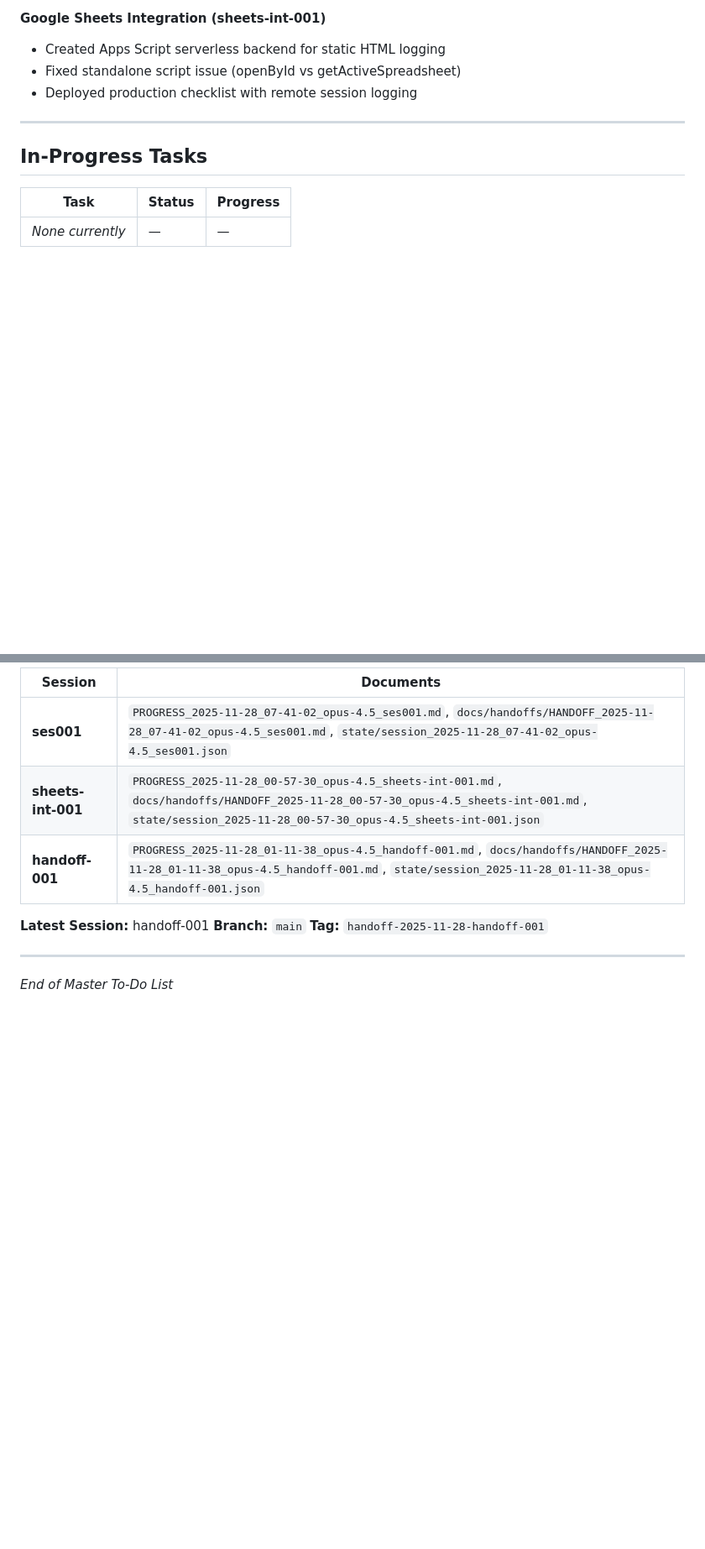
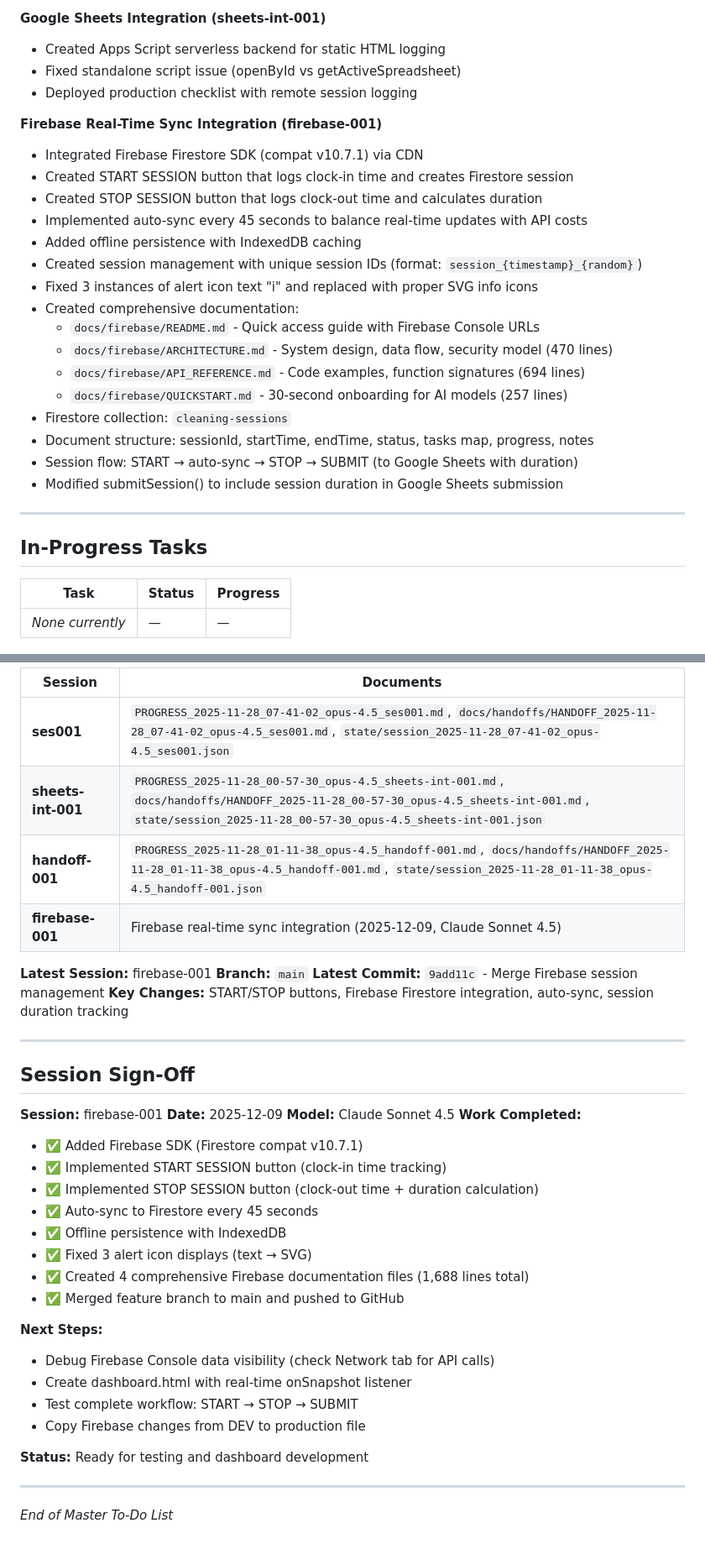
Before and after one commit to rzimmerman2022/sparkdata-home-ops, a Markdown page: TODO.md, 2 parts joined by grey strips. Shown at 84% size. Rendered like a GitHub page; blank space fills up the shorter version.

Commit message:
Update master TODO.md with Firebase integration work
Session: firebase-001 (2025-12-09, Claude Sonnet 4.5)

Completed Tasks Added:
- Firebase SDK integration (Firestore compat v10.7.1)
- START SESSION button implementation
- STOP SESSION button with duration tracking
- Real-time auto-sync every 45 seconds
- Alert icon fixes (text to SVG)
- Comprehensive Firebase documentation (4 files, 1,688 lines)

Updated Sections:
- Added 7 new completed tasks with timestamps
- Added Firebase integration details to task details section
- Added 3 high-priority pending tasks (Firebase debugging, dashboard)
- Updated medium-priority tasks (duration column in Sheets)
- Added Firebase resources (Console URLs, project info)
- Updated project files list with new docs/firebase/ files
- Added firebase-001 session to handoff documentation
- Added session sign-off with next steps

Resources Added:
- Firebase Project: sparkdata-cleaning-checklists
- Firebase Console URL
- Firestore Database URL

🤖 Generated with [Claude Code](https://claude.com/claude-code)

Co-Authored-By: Claude Sonnet 4.5 <noreply@anthropic.com>

```diff
--- a/TODO.md
+++ b/TODO.md
@@ -56,6 +63,25 @@
 - Fixed standalone script issue (openById vs getActiveSpreadsheet)
 - Deployed production checklist with remote session logging
 
+**Firebase Real-Time Sync Integration (firebase-001)**
+
+- Integrated Firebase Firestore SDK (compat v10.7.1) via CDN
+- Created START SESSION button that logs clock-in time and creates Firestore session
+- Created STOP SESSION button that logs clock-out time and calculates duration
+- Implemented auto-sync every 45 seconds to balance real-time updates with API costs
+- Added offline persistence with IndexedDB caching
+- Created session management with unique session IDs (format: `session_{timestamp}_{random}`)
+- Fixed 3 instances of alert icon text "i" and replaced with proper SVG info icons
+- Created comprehensive documentation:
+  - `docs/firebase/README.md` - Quick access guide with Firebase Console URLs
+  - `docs/firebase/ARCHITECTURE.md` - System design, data flow, security model (470 lines)
+  - `docs/firebase/API_REFERENCE.md` - Code examples, function signatures (694 lines)
+  - `docs/firebase/QUICKSTART.md` - 30-second onboarding for AI models (257 lines)
+- Firestore collection: `cleaning-sessions`
+- Document structure: sessionId, startTime, endTime, status, tasks map, progress, notes
+- Session flow: START → auto-sync → STOP → SUBMIT (to Google Sheets with duration)
+- Modified submitSession() to include session duration in Google Sheets submission
+
 ---
 
 ## In-Progress Tasks
@@ -131,10 +169,37 @@
 | **ses001** | `PROGRESS_2025-11-28_07-41-02_opus-4.5_ses001.md`, `docs/handoffs/HANDOFF_2025-11-28_07-41-02_opus-4.5_ses001.md`, `state/session_2025-11-28_07-41-02_opus-4.5_ses001.json` |
 | **sheets-int-001** | `PROGRESS_2025-11-28_00-57-30_opus-4.5_sheets-int-001.md`, `docs/handoffs/HANDOFF_2025-11-28_00-57-30_opus-4.5_sheets-int-001.md`, `state/session_2025-11-28_00-57-30_opus-4.5_sheets-int-001.json` |
 | **handoff-001** | `PROGRESS_2025-11-28_01-11-38_opus-4.5_handoff-001.md`, `docs/handoffs/HANDOFF_2025-11-28_01-11-38_opus-4.5_handoff-001.md`, `state/session_2025-11-28_01-11-38_opus-4.5_handoff-001.json` |
+| **firebase-001** | Firebase real-time sync integration (2025-12-09, Claude Sonnet 4.5) |
 
-**Latest Session:** handoff-001
+**Latest Session:** firebase-001
 **Branch:** `main`
-**Tag:** `handoff-2025-11-28-handoff-001`
+**Latest Commit:** `9add11c` - Merge Firebase session management
+**Key Changes:** START/STOP buttons, Firebase Firestore integration, auto-sync, session duration tracking
+
+---
+
+## Session Sign-Off
+
+**Session:** firebase-001
+**Date:** 2025-12-09
+**Model:** Claude Sonnet 4.5
+**Work Completed:**
+- ✅ Added Firebase SDK (Firestore compat v10.7.1)
+- ✅ Implemented START SESSION button (clock-in time tracking)
+- ✅ Implemented STOP SESSION button (clock-out time + duration calculation)
+- ✅ Auto-sync to Firestore every 45 seconds
+- ✅ Offline persistence with IndexedDB
+- ✅ Fixed 3 alert icon displays (text → SVG)
+- ✅ Created 4 comprehensive Firebase documentation files (1,688 lines total)
+- ✅ Merged feature branch to main and pushed to GitHub
+
+**Next Steps:**
+- Debug Firebase Console data visibility (check Network tab for API calls)
+- Create dashboard.html with real-time onSnapshot listener
+- Test complete workflow: START → STOP → SUBMIT
+- Copy Firebase changes from DEV to production file
+
+**Status:** Ready for testing and dashboard development
 
 ---
 
```
Also changed, not shown: other parts of TODO.md (+23 -4 lines).
